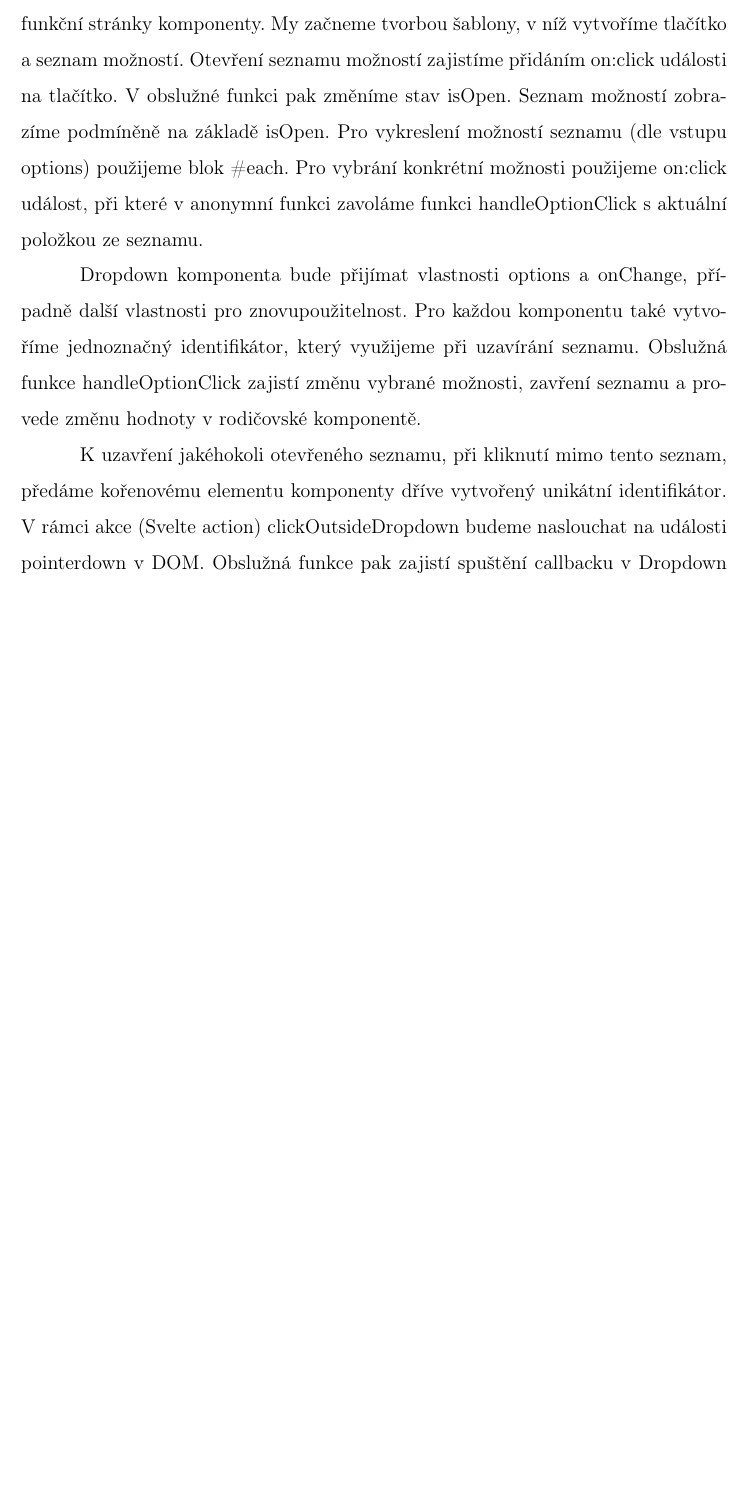
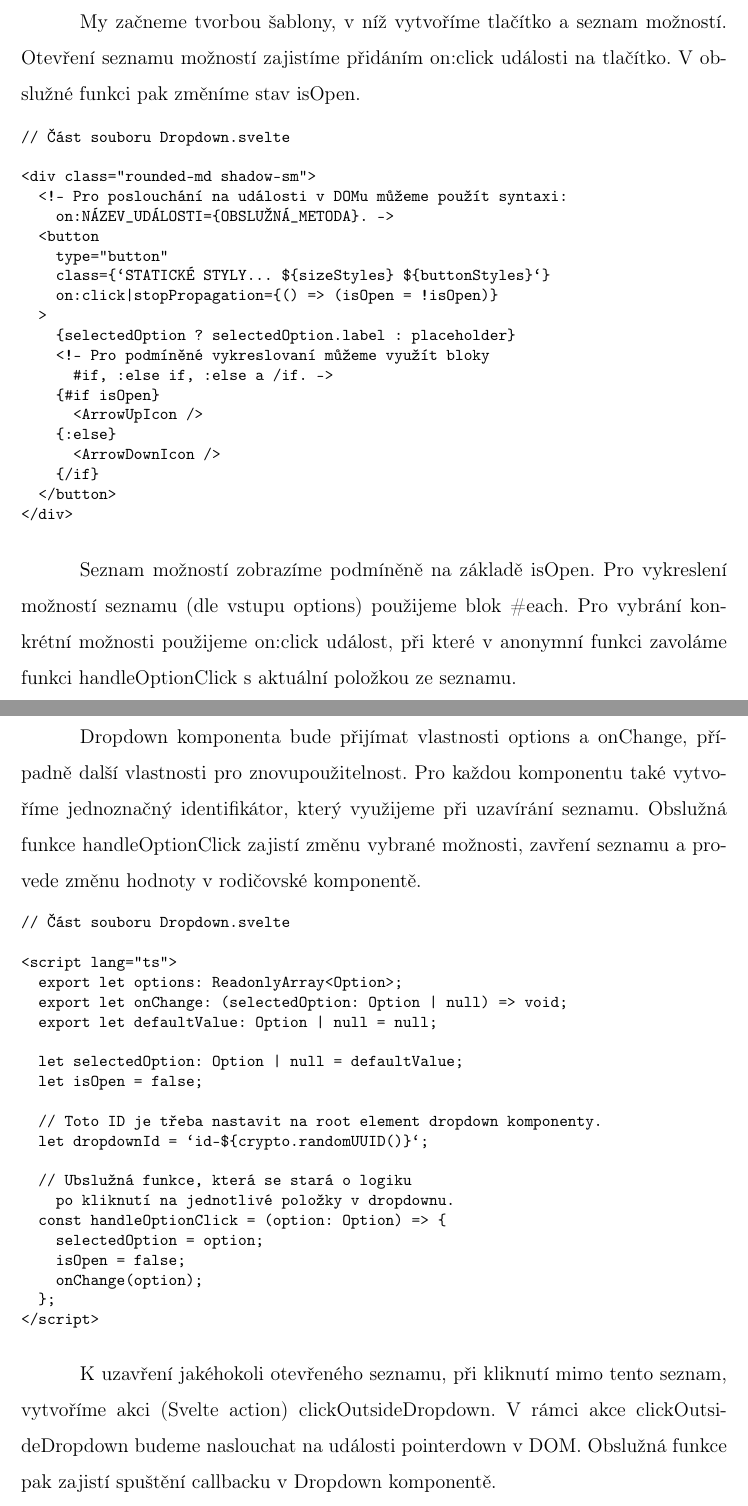
Before and after one commit to lukyncze/bachelor-thesis, a LaTeX thesis (thesis/sablona_ukazka.tex, which reads thesis/testovani_svelte.tex): part of page 43 of 52 before the commit and two parts of pages 43 and 44 of 54 after it, the two joined at a grey line, cut so that both start at the same text, the shorter picture padded with empty space. Compiled offline with pdfLaTeX.

Commit message:
thesis(svelte): add codes to UI interactions section

```diff
--- a/thesis/testovani_svelte.tex
+++ b/thesis/testovani_svelte.tex
@@ -83,4 +83,28 @@ Pro aktualizaci stavu count použijeme obslužné funkce, v nichž přímo modif
 \end{flushleft}
 
 V této sekci implementujeme rozbalovací seznam s možnostmi (dropdown). Tvorbu UI komponenty můžeme začít jak vytvořením HTML struktury, tak definicí funkční stránky komponenty.
+
 My začneme tvorbou šablony, v níž vytvoříme tlačítko a seznam možností. Otevření seznamu možností zajistíme přidáním on:click události na tlačítko. V obslužné funkci pak změníme stav isOpen.
+
+\begin{prog}
+// Část souboru Dropdown.svelte
+
+<div class="rounded-md shadow-sm">
+  <!-- Pro poslouchání na události v DOMu můžeme použít syntaxi:
+    on:NÁZEV_UDÁLOSTI=\{OBSLUŽNÁ_METODA\}. -->
+  <button
+    type="button"
+    class=\{`STATICKÉ STYLY... \$\{sizeStyles\} \$\{buttonStyles\}`\}
+    on:click|stopPropagation=\{() => (isOpen = !isOpen)\}
+  >
+    \{selectedOption ? selectedOption.label : placeholder\}
+    <!-- Pro podmíněné vykreslovaní můžeme využít bloky
+      #if, :else if, :else a /if. -->
+    \{#if isOpen\}
+      <ArrowUpIcon />
+    \{:else\}
+      <ArrowDownIcon />
+    \{/if\}
+  </button>
+</div>
+\end{prog}
@@ -89,7 +137,31 @@ Pro vybrání konkrétní možnosti použijeme on:click událost, při které v
+\end{prog}
 
 Dropdown komponenta bude přijímat vlastnosti options a onChange, případně další vlastnosti pro znovupoužitelnost. Pro každou komponentu také vytvoříme jednoznačný identifikátor, který využijeme při uzavírání seznamu.
 Obslužná funkce handleOptionClick zajistí změnu vybrané možnosti, zavření seznamu a provede změnu hodnoty v rodičovské komponentě.
 
-K uzavření jakéhokoli otevřeného seznamu, při kliknutí mimo tento seznam, předáme kořenovému elementu komponenty dříve vytvořený unikátní identifikátor.
-V rámci akce (Svelte action) clickOutsideDropdown budeme naslouchat na události pointerdown v DOM. Obslužná funkce pak zajistí spuštění callbacku v Dropdown komponentě.
-Samotné akci tedy předáme obslužnou funkci handleClickOutsideDropdown, která zavře aktuálně otevřený dropdown.
+\begin{prog}
+// Část souboru Dropdown.svelte
+
+<script lang="ts">
+  export let options: ReadonlyArray<Option>;
+  export let onChange: (selectedOption: Option | null) => void;
+  export let defaultValue: Option | null = null;
+
+  let selectedOption: Option | null = defaultValue;
+  let isOpen = false;
+
+  // Toto ID je třeba nastavit na root element dropdown komponenty.
+  let dropdownId = `id-\$\{crypto.randomUUID()\}`;
+
+  // Ubslužná funkce, která se stará o logiku
+    po kliknutí na jednotlivé položky v dropdownu.
+  const handleOptionClick = (option: Option) => \{
+    selectedOption = option;
+    isOpen = false;
+    onChange(option);
+  \};
+</script>
+\end{prog}
+
+K uzavření jakéhokoli otevřeného seznamu, při kliknutí mimo tento seznam, vytvoříme akci (Svelte action) clickOutsideDropdown.
+V rámci akce clickOutsideDropdown budeme naslouchat na události pointerdown v DOM. Obslužná funkce pak zajistí spuštění callbacku v Dropdown komponentě.
```
Also changed, not shown: thesis/sablona_ukazka.pdf, thesis/testovani_svelte.tex (69 more changed lines), 6 other files.
